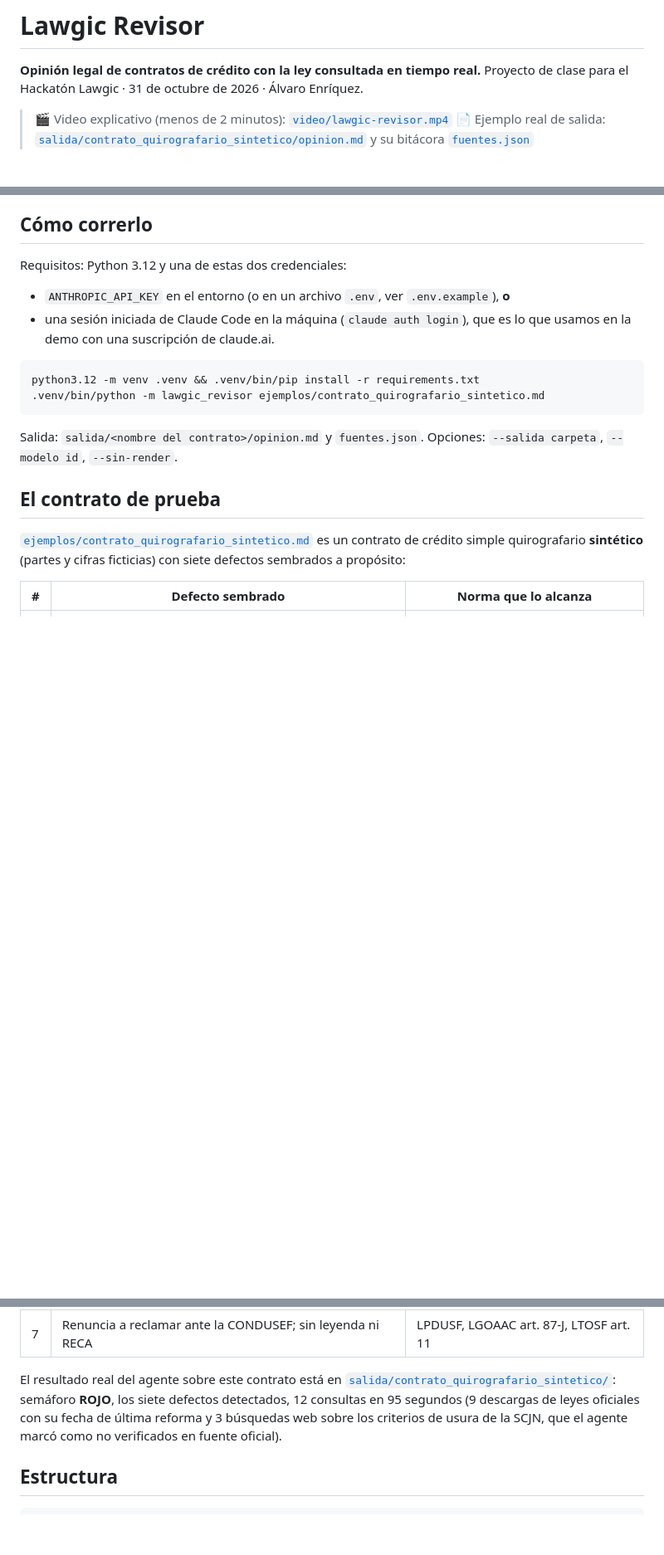
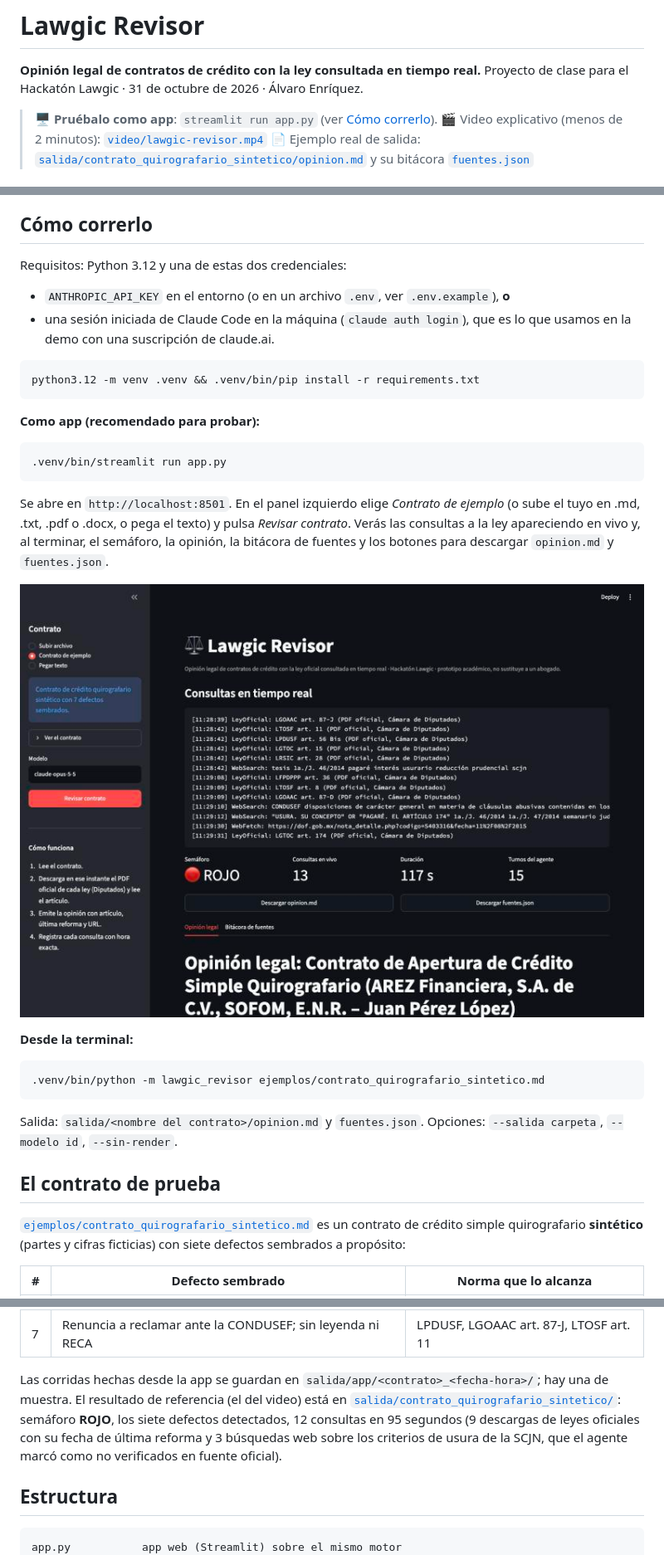
Before and after one commit to arez2026/hackaton-lawgic, a Markdown page: README.md, 3 parts joined by grey strips. Shown at 83% size. GitHub-like rendering; pictures changed too: docs/app.png (added); blank space fills up the shorter version.

````diff
--- a/README.md
+++ b/README.md
@@ -3,6 +3,7 @@
 **Opinión legal de contratos de crédito con la ley consultada en tiempo real.**
 Proyecto de clase para el Hackatón Lawgic · 31 de octubre de 2026 · Álvaro Enríquez.
 
+> 🖥️ **Pruébalo como app**: `streamlit run app.py` (ver [Cómo correrlo](#cómo-correrlo)).
 > 🎬 Video explicativo (menos de 2 minutos): [`video/lawgic-revisor.mp4`](video/lawgic-revisor.mp4)
 > 📄 Ejemplo real de salida: [`salida/contrato_quirografario_sintetico/opinion.md`](salida/contrato_quirografario_sintetico/opinion.md) y su bitácora [`fuentes.json`](salida/contrato_quirografario_sintetico/fuentes.json)
 
@@ -45,6 +46,21 @@ Requisitos: Python 3.12 y una de estas dos credenciales:
 
 ```bash
 python3.12 -m venv .venv && .venv/bin/pip install -r requirements.txt
+```
+
+**Como app (recomendado para probar):**
+
+```bash
+.venv/bin/streamlit run app.py
+```
+
+Se abre en `http://localhost:8501`. En el panel izquierdo elige *Contrato de ejemplo* (o sube el tuyo en .md, .txt, .pdf o .docx, o pega el texto) y pulsa *Revisar contrato*. Verás las consultas a la ley apareciendo en vivo y, al terminar, el semáforo, la opinión, la bitácora de fuentes y los botones para descargar `opinion.md` y `fuentes.json`.
+
+![App Lawgic Revisor](docs/app.png)
+
+**Desde la terminal:**
+
+```bash
 .venv/bin/python -m lawgic_revisor ejemplos/contrato_quirografario_sintetico.md
 ```
 
@@ -64,11 +80,12 @@ Salida: `salida/<nombre del contrato>/opinion.md` y `fuentes.json`. Opciones: `-
 | 6 | Autoriza compartir datos con "cualquier tercero", sin aviso de privacidad | LFPDPPP arts. 15 a 17 y 36 |
 | 7 | Renuncia a reclamar ante la CONDUSEF; sin leyenda ni RECA | LPDUSF, LGOAAC art. 87-J, LTOSF art. 11 |
 
-El resultado real del agente sobre este contrato está en [`salida/contrato_quirografario_sintetico/`](salida/contrato_quirografario_sintetico/): semáforo **ROJO**, los siete defectos detectados, 12 consultas en 95 segundos (9 descargas de leyes oficiales con su fecha de última reforma y 3 búsquedas web sobre los criterios de usura de la SCJN, que el agente marcó como no verificados en fuente oficial).
+Las corridas hechas desde la app se guardan en `salida/app/<contrato>_<fecha-hora>/`; hay una de muestra. El resultado de referencia (el del video) está en [`salida/contrato_quirografario_sintetico/`](salida/contrato_quirografario_sintetico/): semáforo **ROJO**, los siete defectos detectados, 12 consultas en 95 segundos (9 descargas de leyes oficiales con su fecha de última reforma y 3 búsquedas web sobre los criterios de usura de la SCJN, que el agente marcó como no verificados en fuente oficial).
 
 ## Estructura
 
 ```
+app.py           app web (Streamlit) sobre el mismo motor
 lawgic_revisor/
   extractor.py   texto desde .md/.txt/.pdf/.docx
   prompt.py      instrucciones del abogado revisor y fuentes preferentes
````
Also changed, not shown: 4 other files.
